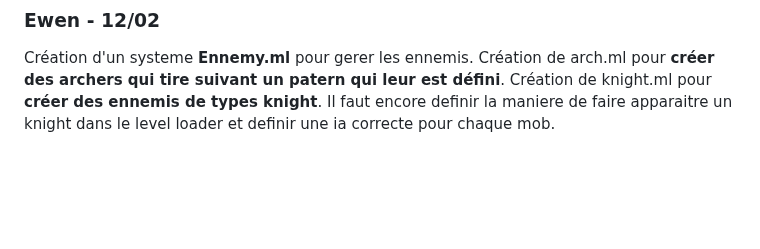
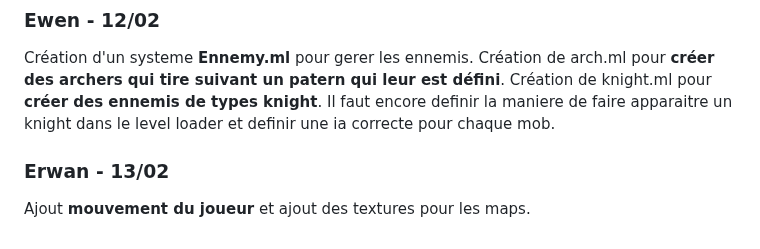
Before and after one commit to erwanlem/projet_pfa, a Markdown page: work.md, the part around the change. GitHub-like rendering; blank space fills up the shorter version.

Commit message:
Edit word.md

```diff
--- a/work.md
+++ b/work.md
@@ -45,3 +45,6 @@ Création d'un fichier **menu.ml** pour le menu du jeu. Création de *button.ml*
 
 ### Ewen - 12/02
 Création d'un systeme **Ennemy.ml** pour gerer les ennemis. Création de arch.ml pour **créer des archers qui tire suivant un patern qui leur est défini**. Création de knight.ml pour **créer des ennemis de types knight**. Il faut encore definir la maniere de faire apparaitre un knight dans le level loader et definir une ia correcte pour chaque mob.
+
+### Erwan - 13/02
+Ajout **mouvement du joueur** et ajout des textures pour les maps.
```
